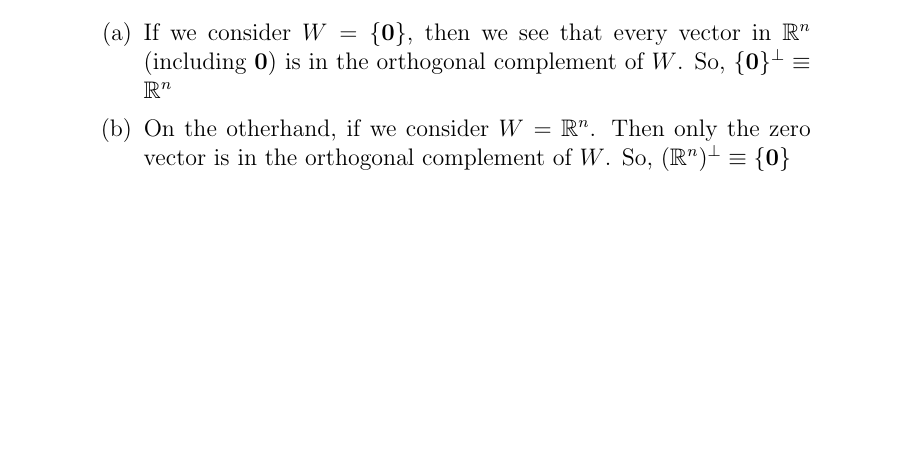
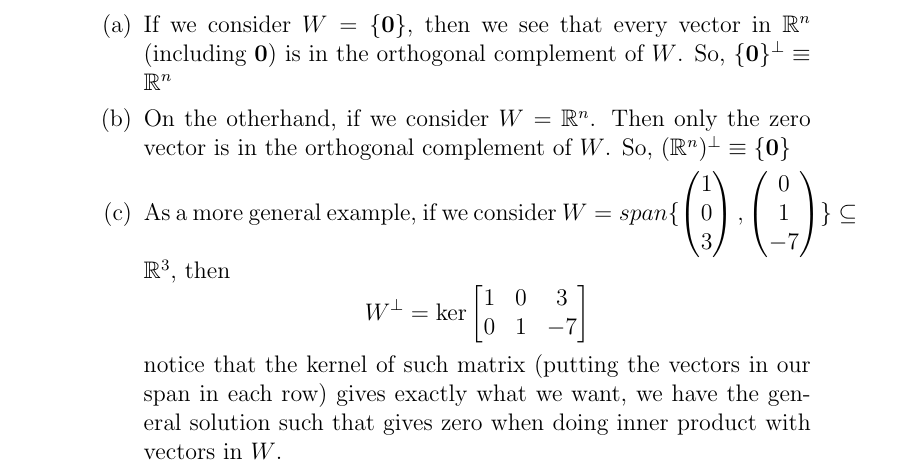
Before and after one commit to tingfengx/uoftnotes, a LaTeX thesis (MAT224/MAT224.tex): part of page 49 of 62, cut so that both start at the same text, the shorter picture padded with empty space. Compiled offline with pdfLaTeX.

Commit message:
Routine update (with Make)

```diff
--- a/MAT224/MAT224.tex
+++ b/MAT224/MAT224.tex
@@ -1558,6 +1558,20 @@ The course website could be found here:\newline \url{http://www.math.toronto.edu
         is in the orthogonal complement of $W$. So, $\{\vzero\}^\perp\equiv \R^n$
         \item On the otherhand, if we consider $W = \R^n$. Then only the zero vector is in the orthogonal
         complement of $W$. So, $(\R^n)^\perp \equiv \{\vzero\}$
+        \item As a more general example, if we consider $W = span\{ \begin{pmatrix}
+            1 \\ 0 \\ 3
+        \end{pmatrix}, \begin{pmatrix}
+            0 \\ 1 \\ -7
+        \end{pmatrix} \}\subseteq \real^3$, then
+        \begin{equation*}
+            W^\perp = \ker
+            \begin{bmatrix}
+                1 & 0 & 3\\
+                0 & 1 & -7
+            \end{bmatrix}
+        \end{equation*}
+        notice that the kernel of such matrix (putting the vectors in our span in each row) gives exactly what
+        we want, we have the general solution such that gives zero when doing inner product with vectors in $W$.
     \end{enumerate}
 
     \settag{4.4.3}
```
